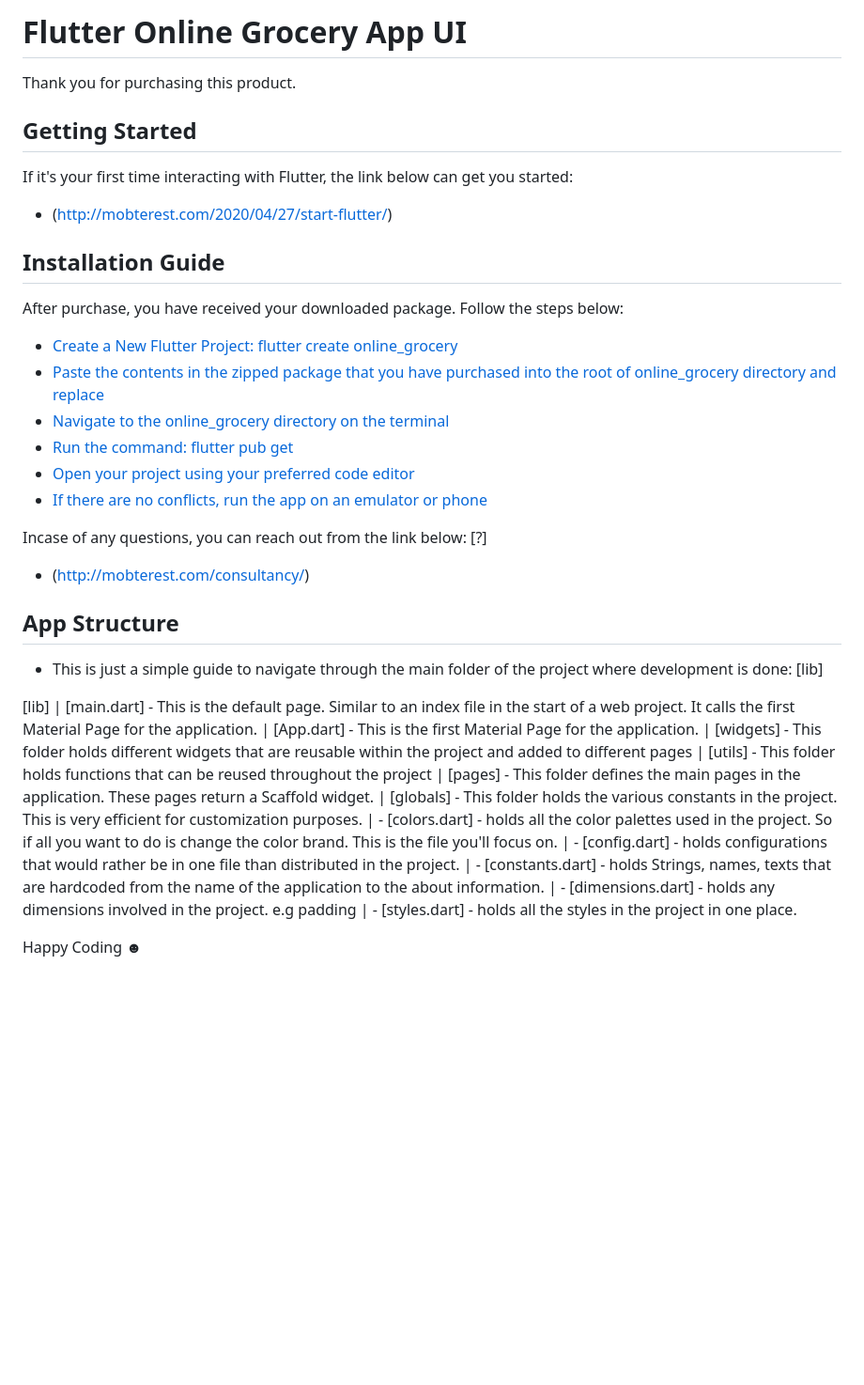
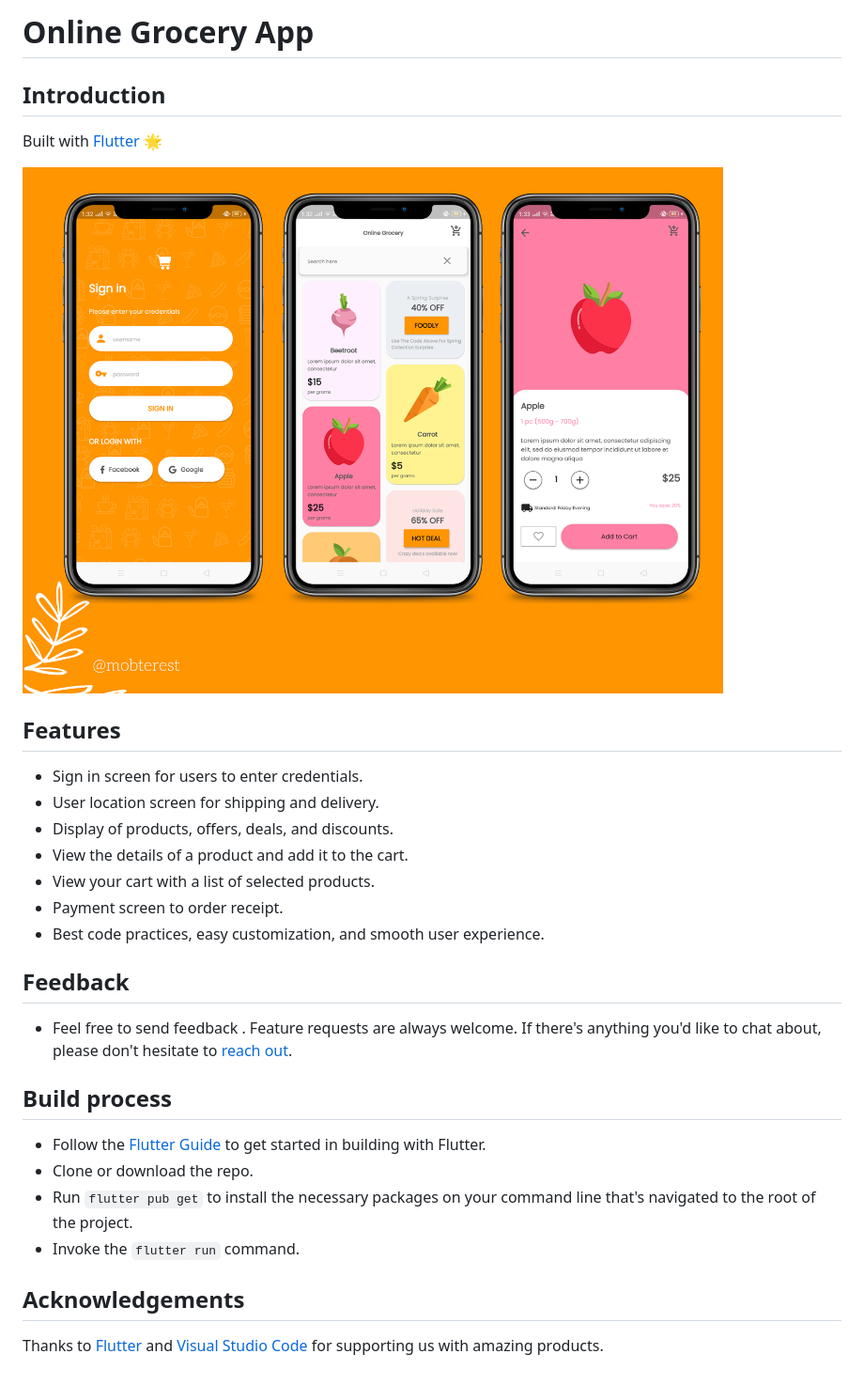
Before and after one commit to Mobterest/online_grocery_app_ui_kit, a Markdown page: README.md, the part around the change. Shown: that part at 94% size. GitHub-like rendering; pictures changed too: showcase.png (added); blank space fills up the shorter version.

````diff
--- a/README.md
+++ b/README.md
@@ -1,48 +1,32 @@
-# Flutter Online Grocery App UI
+# Online Grocery App
 
-Thank you for purchasing this product.
+## Introduction
 
-## Getting Started
+Built with [Flutter](https://flutter.dev/) :star2:
 
-If it's your first time interacting with Flutter, the link below can get you started:
+![Banner of the images](showcase.png)
 
-- (http://mobterest.com/2020/04/27/start-flutter/)
+## Features
 
-## Installation Guide
+- Sign in screen for users to enter credentials.
+- User location screen for shipping and delivery.
+- Display of products, offers, deals, and discounts.
+- View the details of a product and add it to the cart.
+- View your cart with a list of selected products.
+- Payment screen to order receipt.
+- Best code practices, easy customization, and smooth user experience.
 
-After purchase, you have received your downloaded package. Follow the steps below:
+## Feedback
 
--  [Create a New Flutter Project: flutter create online_grocery](✔)
--  [Paste the contents in the zipped package that you have purchased into the root of online_grocery directory and replace](✔)
--  [Navigate to the online_grocery directory on the terminal](✔)
--  [Run the command: flutter pub get](✔)
--  [Open your project using your preferred code editor](✔)
--  [If there are no conflicts, run the app on an emulator or phone](✔)
+- Feel free to send feedback . Feature requests are always welcome. If there's anything you'd like to chat about, please don't hesitate to [reach out](https://www.instagram.com/mobterest/).
 
-Incase of any questions, you can reach out from the link below: [?]
-- (http://mobterest.com/consultancy/)
+## Build process
 
-## App Structure
+- Follow the [Flutter Guide](https://flutter.dev/docs/get-started/install) to get started in building with Flutter.
+- Clone or download the repo.
+- Run ``` flutter pub get ``` to install the necessary packages on your command line that's navigated to the root of the project.
+- Invoke the ``` flutter run ``` command.
 
-- This is just a simple guide to navigate through the main folder of the project where development is done: [lib]
+## Acknowledgements
 
-[lib]
-    |
-    [main.dart] - This is the default page. Similar to an index file in the start of a web project. It calls the first Material Page for the application.
-    |
-    [App.dart] - This is the first Material Page for the application.
-    |
-    [widgets] - This folder holds different widgets that are reusable within the project and added to different pages
-    |
-    [utils] - This folder holds functions that can be reused throughout the project
-    |
-    [pages] - This folder defines the main pages in the application. These pages return a Scaffold widget.
-    |
-    [globals] - This folder holds the various constants in the project. This is very efficient for customization purposes.
-        | - [colors.dart] - holds all the color palettes used in the project. So if all you want to do is change the color brand. This is the file you'll focus on.
-        | - [config.dart] - holds configurations that would rather be in one file than distributed in the project.
-        | - [constants.dart] - holds Strings, names, texts that are hardcoded from the name of the application to the about information.
-        | - [dimensions.dart] -  holds any dimensions involved in the project. e.g padding
-        | - [styles.dart] - holds all the styles in the project in one place.
-
-Happy Coding ☻
+Thanks to [Flutter](https://flutter.dev/) and [Visual Studio Code](https://code.visualstudio.com/) for supporting us with amazing products.
````
